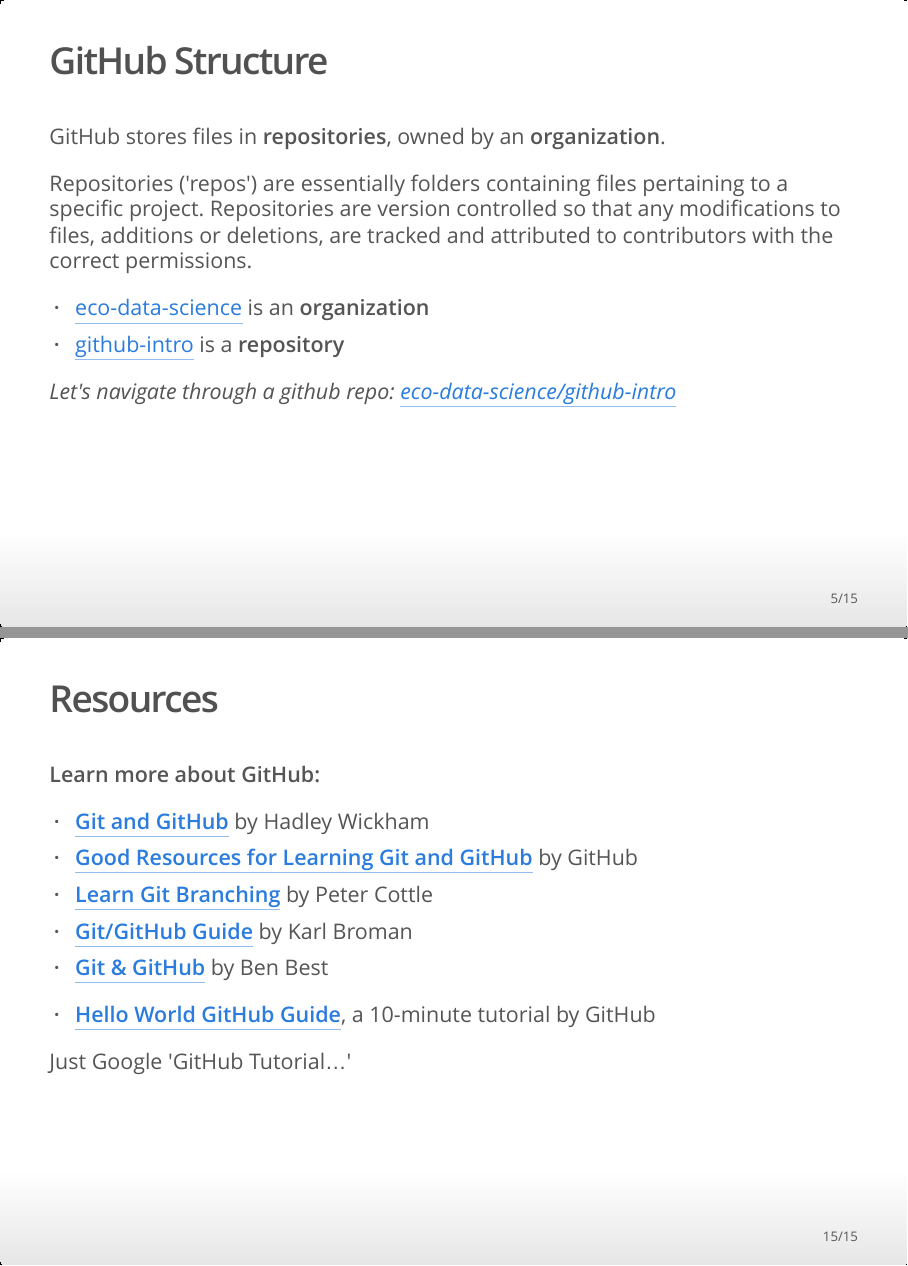
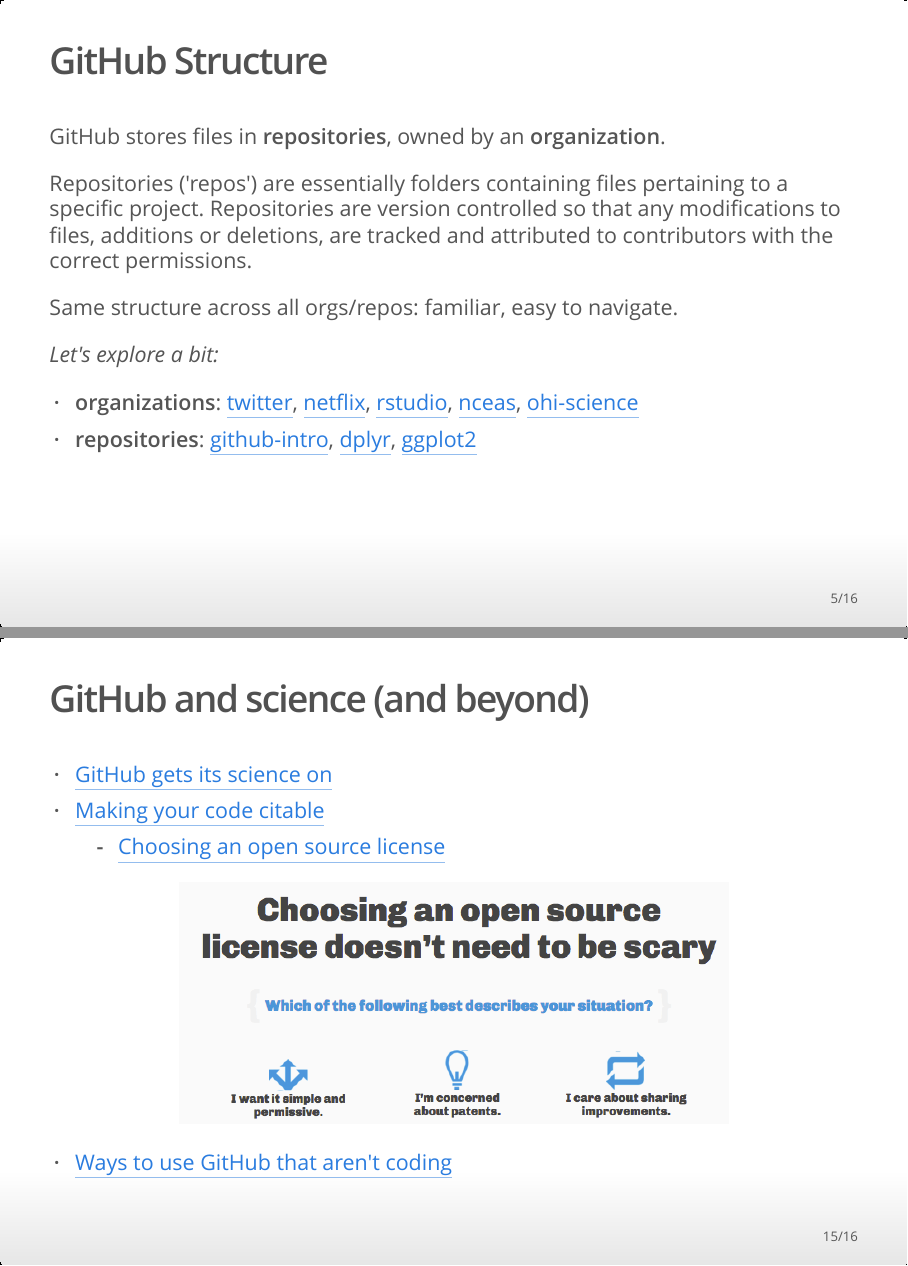
Before and after one commit to eco-data-science/github-intro, an R Markdown document (index.rmd): pages 5 and 15 of 15 before the commit and pages 5 and 15 of 16 after it, joined at a grey line. The pictures show the output file index.html that the author committed with the source, opened offline.

Commit message:
update presentation with license

```diff
--- a/index.rmd
+++ b/index.rmd
@@ -37,10 +37,14 @@
 
 Repositories ('repos') are essentially folders containing files pertaining to a specific project. Repositories are version controlled so that any modifications to files, additions or deletions, are tracked and attributed to contributors with the correct permissions.
 
-* [eco-data-science](https://github.com/eco-data-science) is an **organization**
-* [github-intro](https://github.com/eco-data-science/github-intro) is a **repository**
+Same structure across all orgs/repos: familiar, easy to navigate.
 
-*Let's navigate through a github repo: [eco-data-science/github-intro](https://github.com/OHI-Science/github-intro)*
+*Let's explore a bit:*
+
+* **organizations**: [twitter](https://github.com/twitter), [netflix](https://github.com/netflix), [rstudio](https://github.com/rstudio), [nceas](https://github.com/nceas), [ohi-science](https://github.com/ohi-science)
+* **repositories**: [github-intro](https://github.com/eco-data-science/github-intro), [dplyr](https://github.com/hadley/dplyr), [ggplot2]()
+
+
 
 ## GitHub Workflow and Vocabulary
 
@@ -122,6 +126,16 @@
 7. **push**
 8. repeat!
 
+## GitHub and science (and beyond)
+
+- [GitHub gets its science on](http://readwrite.com/2014/05/15/github-science-doi-academia-repository)
+- [Making your code citable](https://guides.github.com/activities/citable-code/)
+    - [Choosing an open source license](https://github.com/blog/1530-choosing-an-open-source-license)
+
+<p align = 'center'>![](fig/github_license.png)
+
+- [Ways to use GitHub that aren't coding](http://readwrite.com/2013/11/08/seven-ways-to-use-github-that-arent-coding)
+
 ## Resources
 
 **Learn more about GitHub:**
```
Also changed, not shown: fig/github_license.png (added), index.html, index.pdf, index.rmd (2 more changed lines).
